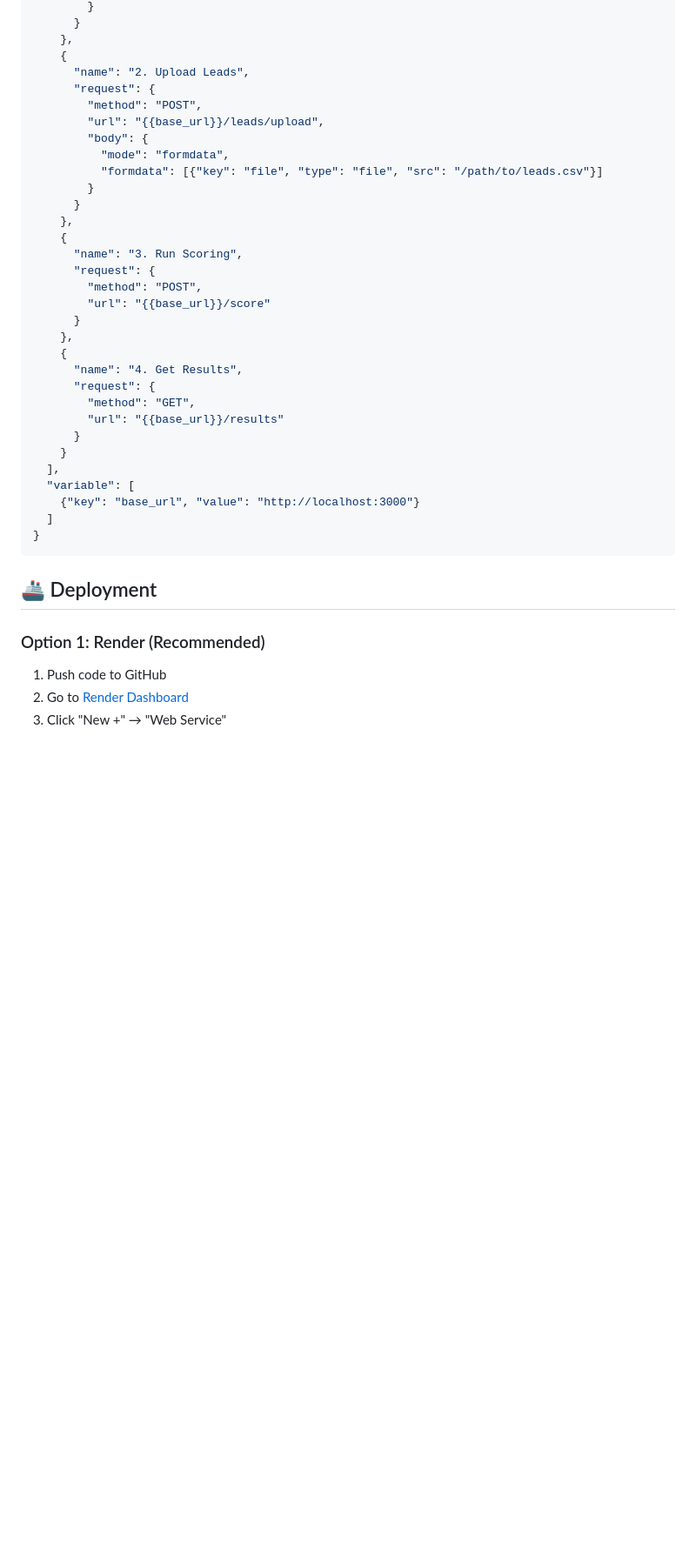
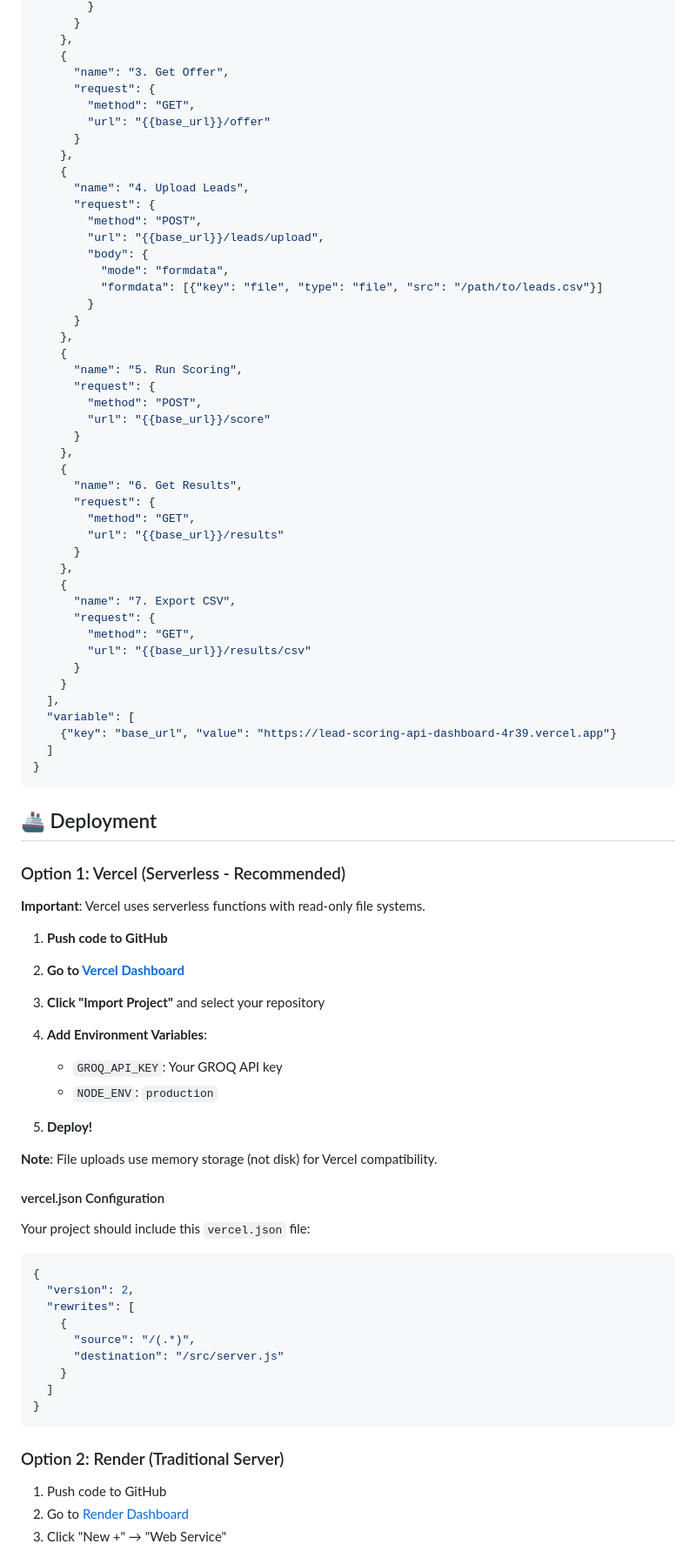
Before and after one commit to Harshita0007/Lead-Scoring-API-Dashboard, a Markdown page: README.md, the part around one of its changes. Shown at 87% size. Rendered like a GitHub page; blank space fills up the shorter version.

Commit message:
Added deployment link

````diff
--- a/README.md
+++ b/README.md
@@ -220,7 +309,14 @@ Import this JSON into Postman:
       }
     },
     {
-      "name": "2. Upload Leads",
+      "name": "3. Get Offer",
+      "request": {
+        "method": "GET",
+        "url": "{{base_url}}/offer"
+      }
+    },
+    {
+      "name": "4. Upload Leads",
       "request": {
         "method": "POST",
         "url": "{{base_url}}/leads/upload",
@@ -231,29 +327,70 @@ Import this JSON into Postman:
       }
     },
     {
-      "name": "3. Run Scoring",
+      "name": "5. Run Scoring",
       "request": {
         "method": "POST",
         "url": "{{base_url}}/score"
       }
     },
     {
-      "name": "4. Get Results",
+      "name": "6. Get Results",
       "request": {
         "method": "GET",
         "url": "{{base_url}}/results"
       }
+    },
+    {
+      "name": "7. Export CSV",
+      "request": {
+        "method": "GET",
+        "url": "{{base_url}}/results/csv"
+      }
     }
   ],
   "variable": [
-    {"key": "base_url", "value": "http://localhost:3000"}
+    {"key": "base_url", "value": "https://lead-scoring-api-dashboard-4r39.vercel.app"}
   ]
 }
 ```
 
 ## 🚢 Deployment
 
-### Option 1: Render (Recommended)
+### Option 1: Vercel (Serverless - Recommended)
+
+**Important**: Vercel uses serverless functions with read-only file systems.
+
+1. **Push code to GitHub**
+
+2. **Go to [Vercel Dashboard](https://vercel.com/dashboard)**
+
+3. **Click "Import Project"** and select your repository
+
+4. **Add Environment Variables**:
+   - `GROQ_API_KEY`: Your GROQ API key
+   - `NODE_ENV`: `production`
+
+5. **Deploy!**
+
+**Note**: File uploads use memory storage (not disk) for Vercel compatibility.
+
+#### vercel.json Configuration
+
+Your project should include this `vercel.json` file:
+
+```json
+{
+  "version": 2,
+  "rewrites": [
+    {
+      "source": "/(.*)",
+      "destination": "/src/server.js"
+    }
+  ]
+}
+```
+
+### Option 2: Render (Traditional Server)
 
 1. Push code to GitHub
 2. Go to [Render Dashboard](https://dashboard.render.com/)
````
Also changed, not shown: other parts of README.md (+156 -23 lines).
